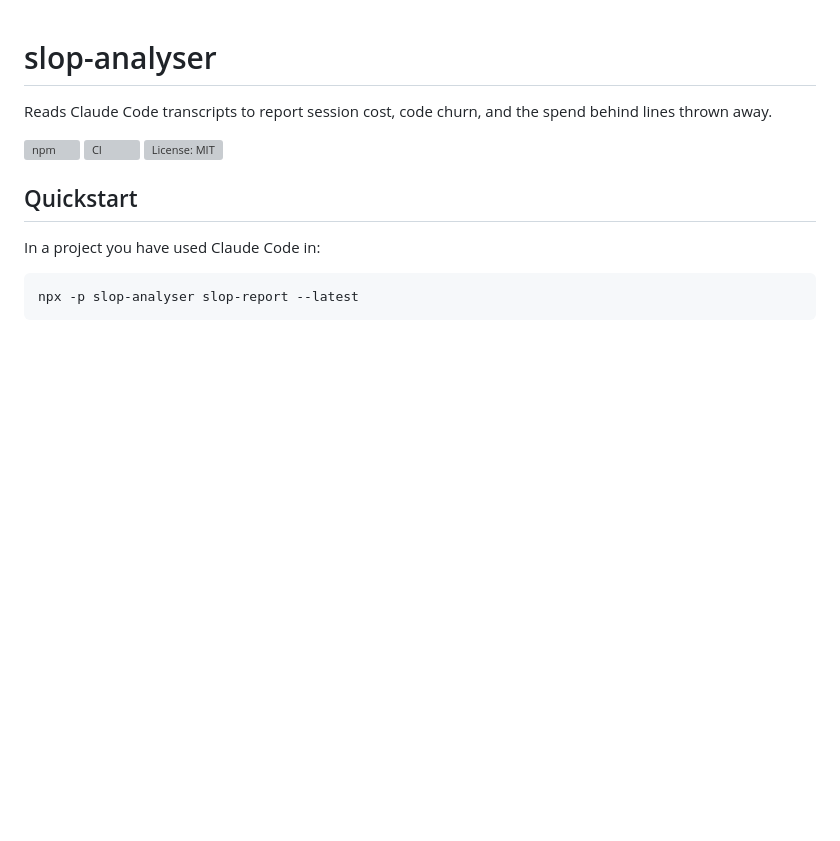
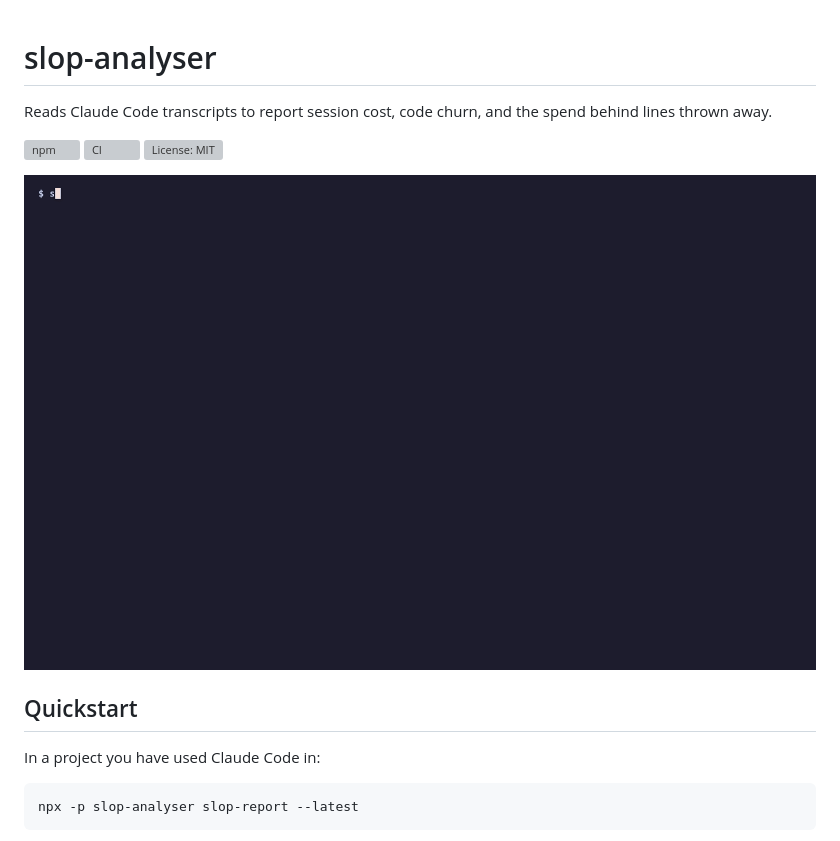
Before and after one commit to tttmaximttt/slop-analyser, a Markdown page: README.md, the part around the change. GitHub-like rendering; pictures changed too: docs/demo.gif (added); blank space fills up the shorter version; grey boxes are pictures that could not be loaded.

Commit message:
Add the recorded demo GIF to the README
Recorded with `vhs docs/demo.tape` (VHS 0.12.1): 12.7 s, 208 KB. The
terminal is widened to 1440 px so the smell lines don't wrap, and the
final sleep is longer because VHS drops repeated frames.

```diff
--- a/README.md
+++ b/README.md
@@ -5,6 +5,8 @@ Reads Claude Code transcripts to report session cost, code churn, and the spend
 [![npm](https://img.shields.io/npm/v/slop-analyser)](https://www.npmjs.com/package/slop-analyser)
 [![CI](https://github.com/tttmaximttt/slop-analyser/actions/workflows/ci.yml/badge.svg)](https://github.com/tttmaximttt/slop-analyser/actions/workflows/ci.yml)
 [![License: MIT](https://img.shields.io/github/license/tttmaximttt/slop-analyser)](LICENSE)
+
+![slop-report on a real session of this repo: 19.3% of written lines rewritten with no failure, $0.25 of $8.17](docs/demo.gif)
 
 ## Quickstart
 
```
Also changed, not shown: 1 other file.
